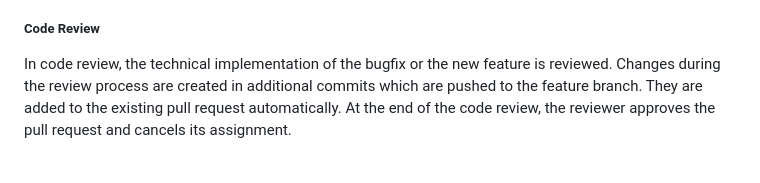
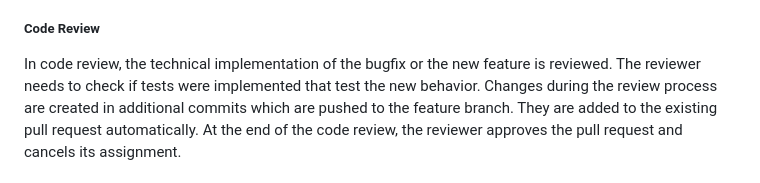
Before and after one commit to skohub-io/skohub-vocabs, a Markdown page: CONTRIBUTING.md, the part around the change. Drawn GitHub-style.

Commit message:
add info about reviewing
tests need to be present in case of adding a new feature.

```diff
--- a/CONTRIBUTING.md
+++ b/CONTRIBUTING.md
@@ -184,6 +184,7 @@ If everything works as expected, the reviewer posts a +1 comment on the issue, r
 ##### Code Review
 
 In code review, the technical implementation of the bugfix or the new feature is reviewed.
+The reviewer needs to check if tests were implemented that test the new behavior.
 Changes during the review process are created in additional commits which are pushed to the feature branch.
 They are added to the existing pull request automatically.
 At the end of the code review, the reviewer approves the pull request and cancels its assignment.
```
